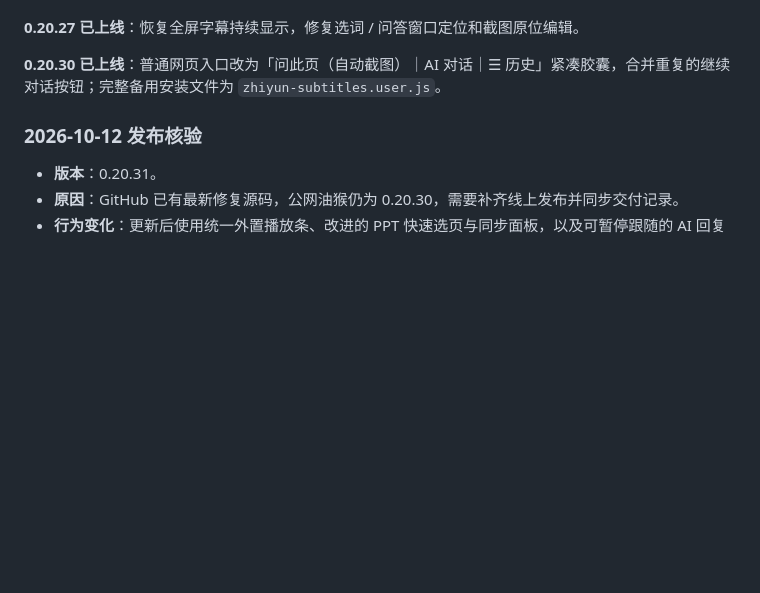
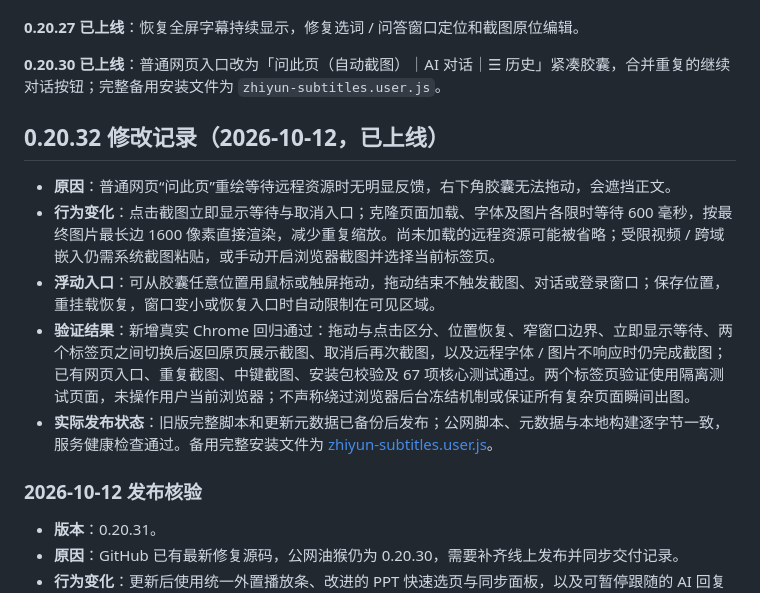
Before and after one commit to FILAgiao/zhiyun-subtitles, a Markdown page: README.md, the part around the change. Drawn GitHub-style; blank space fills up the shorter version.

```diff
--- a/README.md
+++ b/README.md
@@ -13,6 +13,14 @@
 **0.20.27 已上线**：恢复全屏字幕持续显示，修复选词 / 问答窗口定位和截图原位编辑。
 
 **0.20.30 已上线**：普通网页入口改为「问此页（自动截图）｜AI 对话｜☰ 历史」紧凑胶囊，合并重复的继续对话按钮；完整备用安装文件为 `zhiyun-subtitles.user.js`。
+
+## 0.20.32 修改记录（2026-10-12，已上线）
+
+- **原因**：普通网页“问此页”重绘等待远程资源时无明显反馈，右下角胶囊无法拖动，会遮挡正文。
+- **行为变化**：点击截图立即显示等待与取消入口；克隆页面加载、字体及图片各限时等待 600 毫秒，按最终图片最长边 1600 像素直接渲染，减少重复缩放。尚未加载的远程资源可能被省略；受限视频 / 跨域嵌入仍需系统截图粘贴，或手动开启浏览器截图并选择当前标签页。
+- **浮动入口**：可从胶囊任意位置用鼠标或触屏拖动，拖动结束不触发截图、对话或登录窗口；保存位置，重挂载恢复，窗口变小或恢复入口时自动限制在可见区域。
+- **验证结果**：新增真实 Chrome 回归通过：拖动与点击区分、位置恢复、窄窗口边界、立即显示等待、两个标签页之间切换后返回原页展示截图、取消后再次截图，以及远程字体 / 图片不响应时仍完成截图；已有网页入口、重复截图、中键截图、安装包校验及 67 项核心测试通过。两个标签页验证使用隔离测试页面，未操作用户当前浏览器；不声称绕过浏览器后台冻结机制或保证所有复杂页面瞬间出图。
+- **实际发布状态**：旧版完整脚本和更新元数据已备份后发布；公网脚本、元数据与本地构建逐字节一致，服务健康检查通过。备用完整安装文件为 [zhiyun-subtitles.user.js](zhiyun-subtitles.user.js)。
 
 ### 2026-10-12 发布核验
 
```
Also changed, not shown: CHANGELOG.md (+8 -0 lines).
